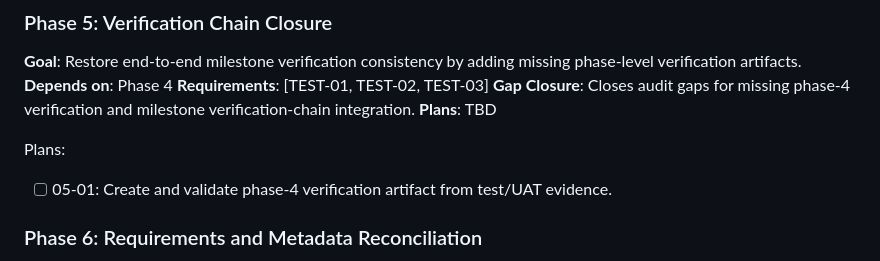
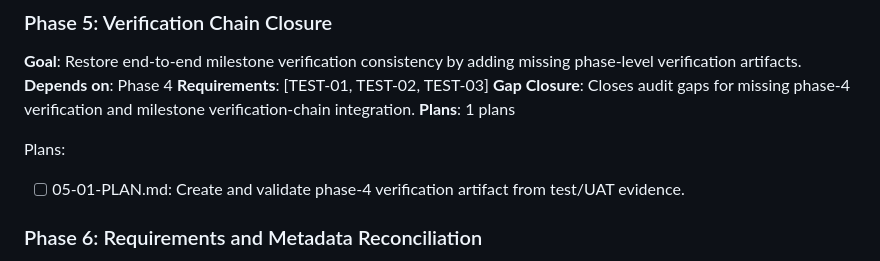
Before and after one commit to Leonardo4u/Honeypot, a Markdown page: .planning/ROADMAP.md, the part around the change. Rendered like a GitHub page.

Commit message:
docs(05): create phase plan

```diff
--- a/.planning/ROADMAP.md
+++ b/.planning/ROADMAP.md
@@ -84,10 +84,10 @@ Plans:
 **Depends on**: Phase 4
 **Requirements**: [TEST-01, TEST-02, TEST-03]
 **Gap Closure**: Closes audit gaps for missing phase-4 verification and milestone verification-chain integration.
-**Plans**: TBD
+**Plans**: 1 plans
 
 Plans:
-- [ ] 05-01: Create and validate phase-4 verification artifact from test/UAT evidence.
+- [ ] 05-01-PLAN.md: Create and validate phase-4 verification artifact from test/UAT evidence.
 
 ### Phase 6: Requirements and Metadata Reconciliation
 **Goal**: Reconcile requirement traceability and planning state metadata to match delivered milestone evidence.
```
Also changed, not shown: 1 other file.
